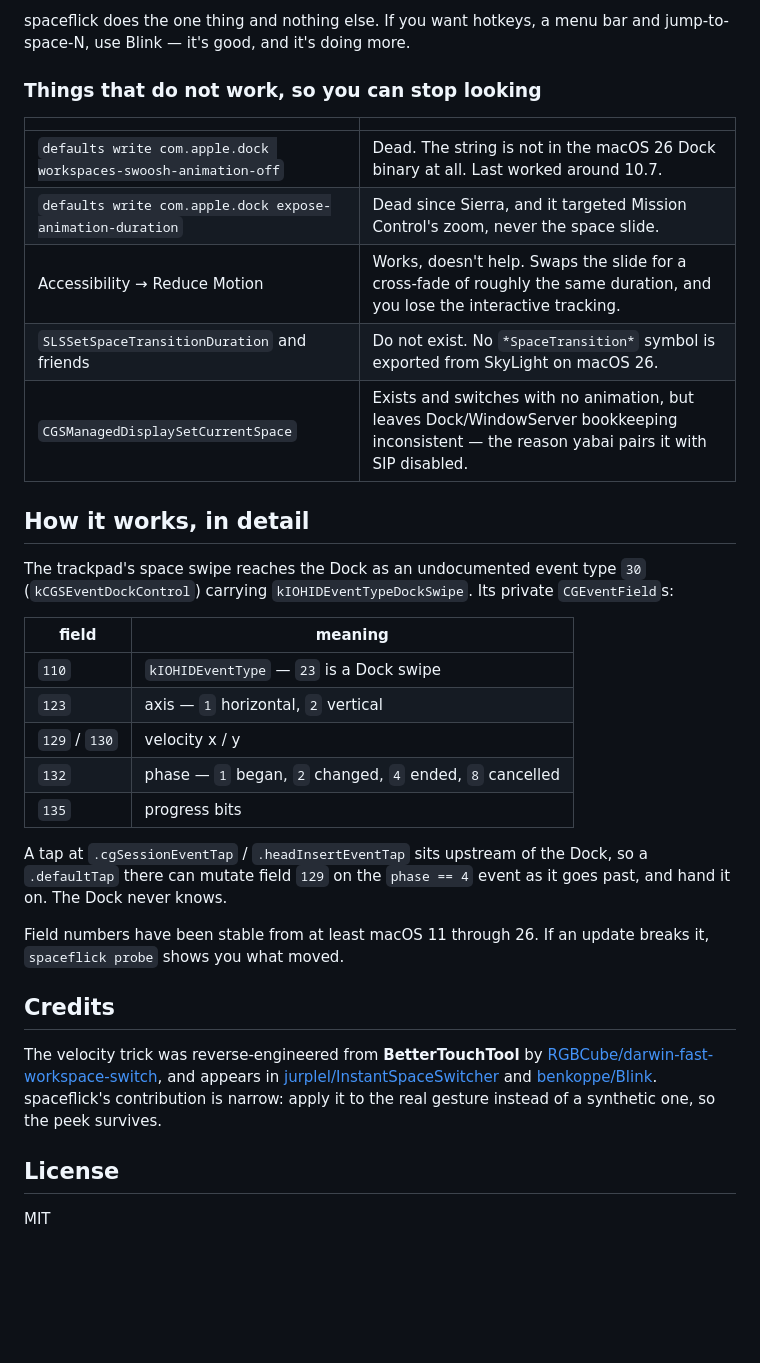
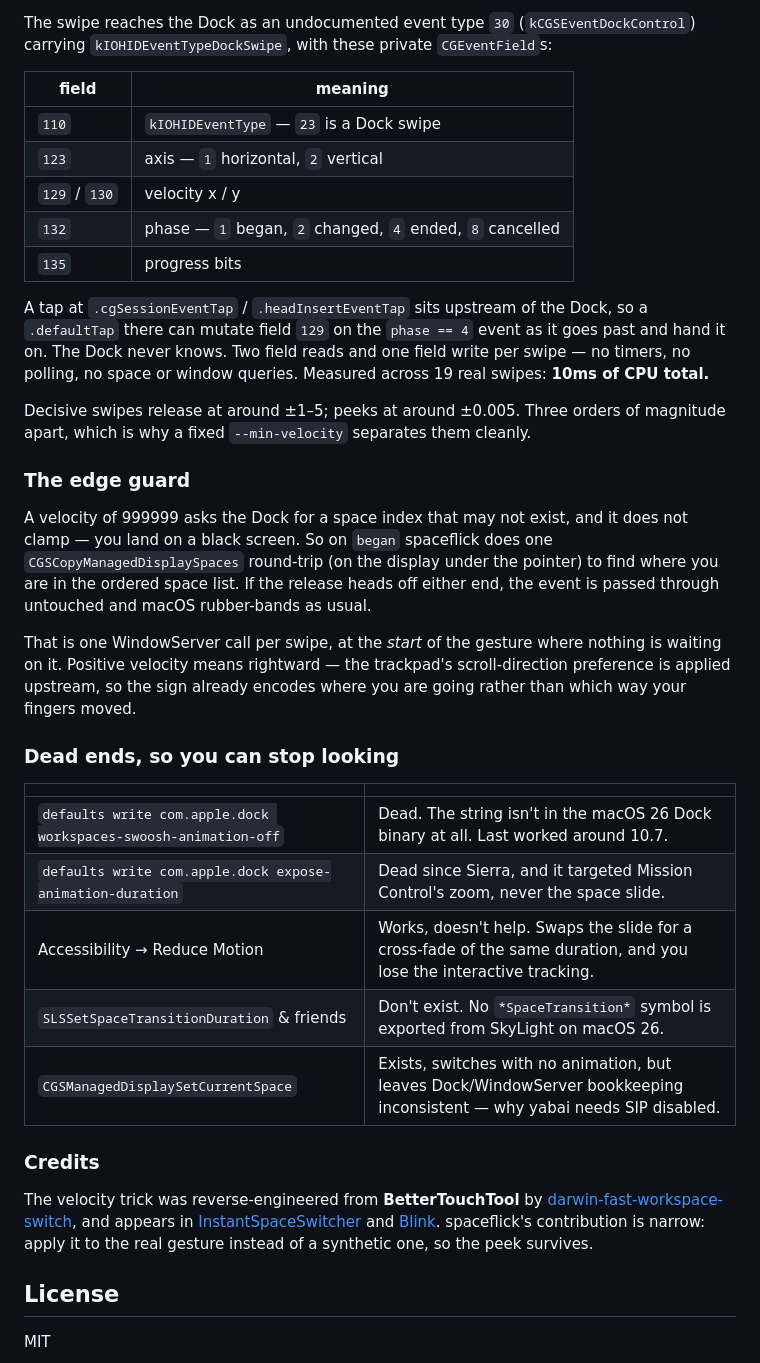
Before and after one commit to julienR2/spaceflick, a Markdown page: README.md, the part around one of its changes. GitHub-like rendering; folded sections open; blank space fills up the shorter version.

```diff
--- a/README.md
+++ b/README.md
@@ -130,20 +106,5 @@ flight.
-spaceflick does the one thing and nothing else. If you want hotkeys, a menu bar
-and jump-to-space-N, use Blink — it's good, and it's doing more.
-
-### Things that do not work, so you can stop looking
-
-| | |
-|---|---|
-| `defaults write com.apple.dock workspaces-swoosh-animation-off` | Dead. The string is not in the macOS 26 Dock binary at all. Last worked around 10.7. |
-| `defaults write com.apple.dock expose-animation-duration` | Dead since Sierra, and it targeted Mission Control's zoom, never the space slide. |
-| Accessibility → Reduce Motion | Works, doesn't help. Swaps the slide for a cross-fade of roughly the same duration, and you lose the interactive tracking. |
-| `SLSSetSpaceTransitionDuration` and friends | Do not exist. No `*SpaceTransition*` symbol is exported from SkyLight on macOS 26. |
-| `CGSManagedDisplaySetCurrentSpace` | Exists and switches with no animation, but leaves Dock/WindowServer bookkeeping inconsistent — the reason yabai pairs it with SIP disabled. |
-
-## How it works, in detail
-
-The trackpad's space swipe reaches the Dock as an undocumented event type `30`
-(`kCGSEventDockControl`) carrying `kIOHIDEventTypeDockSwipe`. Its private
+The swipe reaches the Dock as an undocumented event type `30`
+(`kCGSEventDockControl`) carrying `kIOHIDEventTypeDockSwipe`, with these private
 `CGEventField`s:
 
 | field | meaning |
@@ -156,19 +117,45 @@ The trackpad's space swipe reaches the Dock as an undocumented event type `30`
 
 A tap at `.cgSessionEventTap` / `.headInsertEventTap` sits upstream of the Dock,
 so a `.defaultTap` there can mutate field `129` on the `phase == 4` event as it
-goes past, and hand it on. The Dock never knows.
+goes past and hand it on. The Dock never knows. Two field reads and one field
+write per swipe — no timers, no polling, no space or window queries. Measured
+across 19 real swipes: **10ms of CPU total.**
 
-Field numbers have been stable from at least macOS 11 through 26. If an update
-breaks it, `spaceflick probe` shows you what moved.
+Decisive swipes release at around ±1–5; peeks at around ±0.005. Three orders of
+magnitude apart, which is why a fixed `--min-velocity` separates them cleanly.
 
-## Credits
+### The edge guard
+
+A velocity of 999999 asks the Dock for a space index that may not exist, and it
+does not clamp — you land on a black screen. So on `began` spaceflick does one
+`CGSCopyManagedDisplaySpaces` round-trip (on the display under the pointer) to
+find where you are in the ordered space list. If the release heads off either
+end, the event is passed through untouched and macOS rubber-bands as usual.
+
+That is one WindowServer call per swipe, at the *start* of the gesture where
+nothing is waiting on it. Positive velocity means rightward — the trackpad's
+scroll-direction preference is applied upstream, so the sign already encodes
+where you are going rather than which way your fingers moved.
+
+### Dead ends, so you can stop looking
+
+| | |
+|---|---|
+| `defaults write com.apple.dock workspaces-swoosh-animation-off` | Dead. The string isn't in the macOS 26 Dock binary at all. Last worked around 10.7. |
+| `defaults write com.apple.dock expose-animation-duration` | Dead since Sierra, and it targeted Mission Control's zoom, never the space slide. |
+| Accessibility → Reduce Motion | Works, doesn't help. Swaps the slide for a cross-fade of the same duration, and you lose the interactive tracking. |
+| `SLSSetSpaceTransitionDuration` & friends | Don't exist. No `*SpaceTransition*` symbol is exported from SkyLight on macOS 26. |
+| `CGSManagedDisplaySetCurrentSpace` | Exists, switches with no animation, but leaves Dock/WindowServer bookkeeping inconsistent — why yabai needs SIP disabled. |
+
+### Credits
 
 The velocity trick was reverse-engineered from **BetterTouchTool** by
-[RGBCube/darwin-fast-workspace-switch](https://github.com/RGBCube/darwin-fast-workspace-switch),
-and appears in [jurplel/InstantSpaceSwitcher](https://github.com/jurplel/InstantSpaceSwitcher)
-and [benkoppe/Blink](https://github.com/benkoppe/Blink). spaceflick's
-contribution is narrow: apply it to the real gesture instead of a synthetic one,
-so the peek survives.
+[darwin-fast-workspace-switch](https://github.com/RGBCube/darwin-fast-workspace-switch),
+and appears in [InstantSpaceSwitcher](https://github.com/jurplel/InstantSpaceSwitcher)
+and [Blink](https://github.com/benkoppe/Blink). spaceflick's contribution is
+narrow: apply it to the real gesture instead of a synthetic one, so the peek
+survives.
+</details>
 
 ## License
 
```
Also changed, not shown: other parts of README.md (+59 -83 lines), assets/icon-256.png, assets/icon.png, 3 other files.
